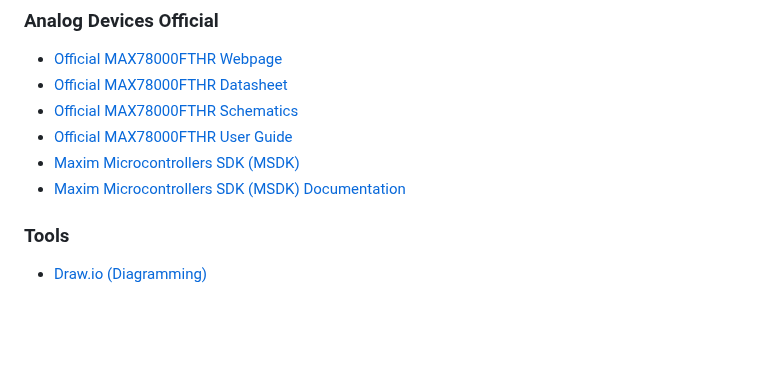
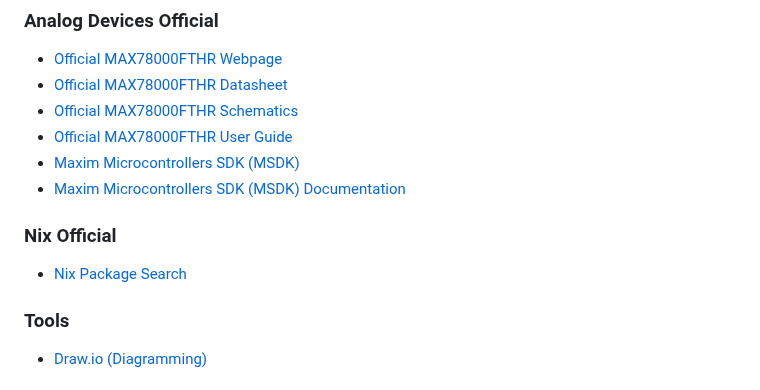
Before and after one commit to CactiLab/2024-ectf-ub-cacti-design, a Markdown page: README.md, the part around the change. Rendered like a GitHub page; blank space fills up the shorter version.

```diff
--- a/README.md
+++ b/README.md
@@ -14,6 +14,9 @@
 * [Official MAX78000FTHR User Guide](https://www.analog.com/media/en/technical-documentation/user-guides/max78000-user-guide.pdf)
 * [Maxim Microcontrollers SDK (MSDK)](https://github.com/Analog-Devices-MSDK/msdk)
 * [Maxim Microcontrollers SDK (MSDK) Documentation](https://analog-devices-msdk.github.io/msdk/USERGUIDE/)
+
+### Nix Official
+* [Nix Package Search](https://search.nixos.org/packages)
 
 ### Tools
 * [Draw.io (Diagramming)](https://drawio.com)
```
